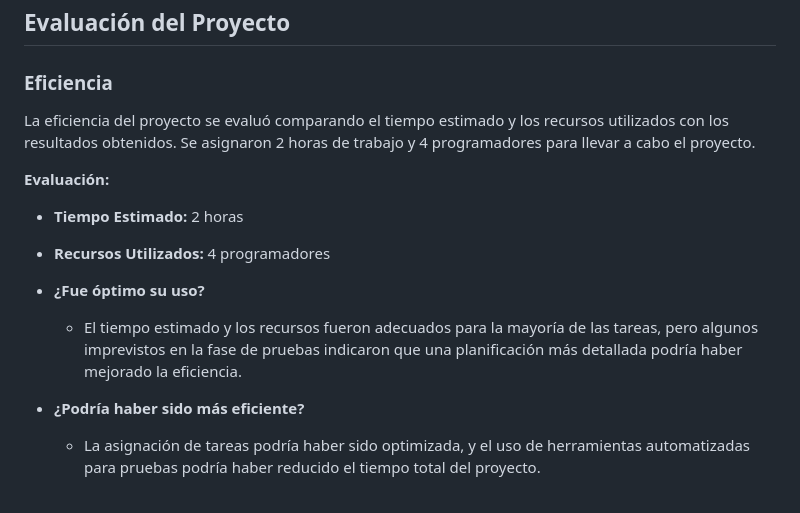
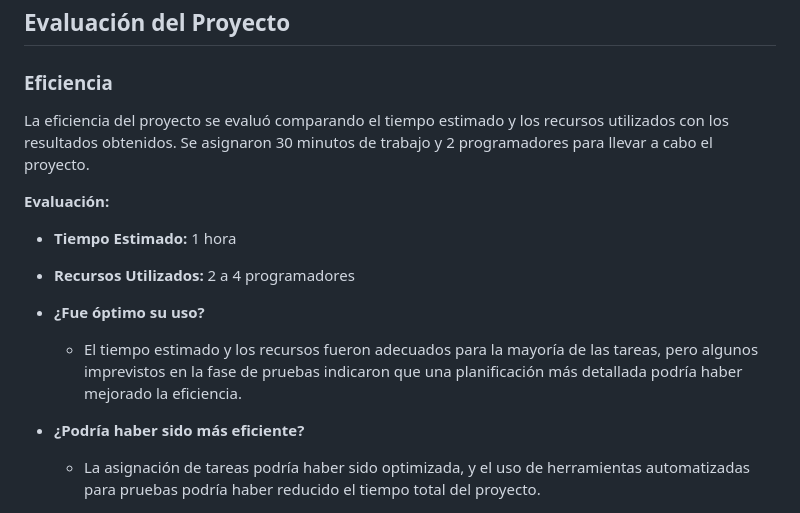
Before and after one commit to RicardoAlvarez1980/TodoEconomia, a Markdown page: README.md, the part around the change. Rendered like a GitHub page.

```diff
--- a/README.md
+++ b/README.md
@@ -33,14 +33,15 @@ El proyecto está diseñado para funcionar como una aplicación web simple, util
 ## Evaluación del Proyecto
 
 ### Eficiencia
-La eficiencia del proyecto se evaluó comparando el tiempo estimado y los recursos utilizados con los resultados obtenidos. Se asignaron 2 horas de trabajo y 4 programadores para llevar a cabo el proyecto.
+La eficiencia del proyecto se evaluó comparando el tiempo estimado y los recursos utilizados con los resultados obtenidos. Se asignaron 30 minutos de trabajo y 2 programadores para llevar a cabo el proyecto.
 
 **Evaluación:**
-- **Tiempo Estimado:** 2 horas
-- **Recursos Utilizados:** 4 programadores
+- **Tiempo Estimado:** 1 hora
+- **Recursos Utilizados:** 2 a 4 programadores
 
 - **¿Fue óptimo su uso?**
   - El tiempo estimado y los recursos fueron adecuados para la mayoría de las tareas, pero algunos imprevistos en la fase de pruebas indicaron que una planificación más detallada podría haber mejorado la eficiencia.
+
 - **¿Podría haber sido más eficiente?**
   - La asignación de tareas podría haber sido optimizada, y el uso de herramientas automatizadas para pruebas podría haber reducido el tiempo total del proyecto.
 
```
